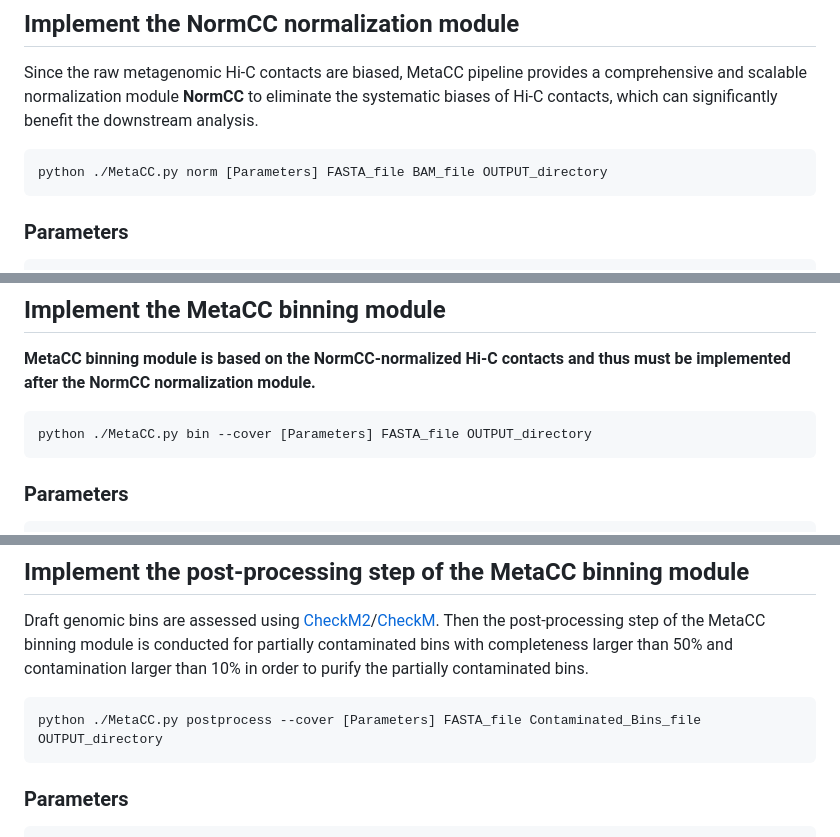
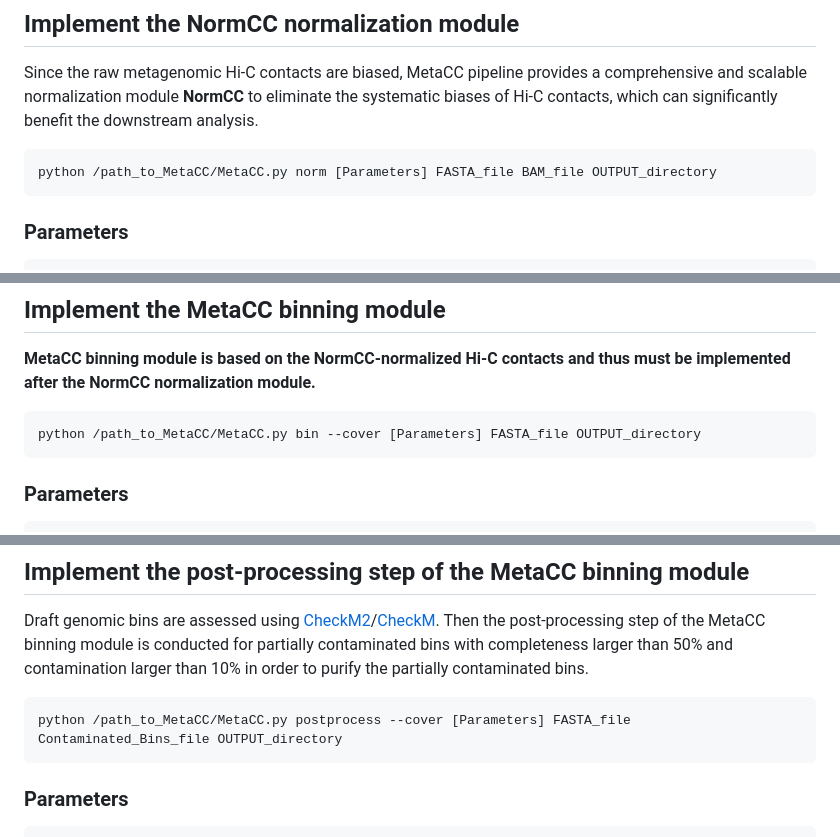
Before and after one commit to dyxstat/MetaCC, a Markdown page: README.md, 3 parts joined by grey strips. Rendered like a GitHub page.

````diff
--- a/README.md
+++ b/README.md
@@ -124,7 +124,7 @@ samtools sort -n MAP_UNSORTED.bam -o MAP_SORTED.bam
 Since the raw metagenomic Hi-C contacts are biased, MetaCC pipeline provides a comprehensive and scalable normalization module **NormCC** to eliminate
 the systematic biases of Hi-C contacts, which can significantly benefit the downstream analysis.
 ```
-python ./MetaCC.py norm [Parameters] FASTA_file BAM_file OUTPUT_directory
+python /path_to_MetaCC/MetaCC.py norm [Parameters] FASTA_file BAM_file OUTPUT_directory
 ```
 ### Parameters
 ```
@@ -162,7 +162,7 @@ python ./MetaCC.py norm -e HindIII -e NcoI -v final.contigs.fa MAP_SORTED.bam ou
 ## Implement the MetaCC binning module
 **MetaCC binning module is based on the NormCC-normalized Hi-C contacts and thus must be implemented after the NormCC normalization module.**
 ```
-python ./MetaCC.py bin --cover [Parameters] FASTA_file OUTPUT_directory
+python /path_to_MetaCC/MetaCC.py bin --cover [Parameters] FASTA_file OUTPUT_directory
 ```
 ### Parameters
 ```
@@ -193,7 +193,7 @@ python ./MetaCC.py bin --cover -v final.contigs.fa out_directory
 Draft genomic bins are assessed using [CheckM2](https://github.com/chklovski/CheckM2)/[CheckM](https://github.com/Ecogenomics/CheckM).
 Then the post-processing step of the MetaCC binning module is conducted for partially contaminated bins with completeness larger than 50% and contamination larger than 10% in order to purify the partially contaminated bins.
 ```
-python ./MetaCC.py postprocess --cover [Parameters] FASTA_file Contaminated_Bins_file OUTPUT_directory
+python /path_to_MetaCC/MetaCC.py postprocess --cover [Parameters] FASTA_file Contaminated_Bins_file OUTPUT_directory
 ```
 
 ### Parameters
````
